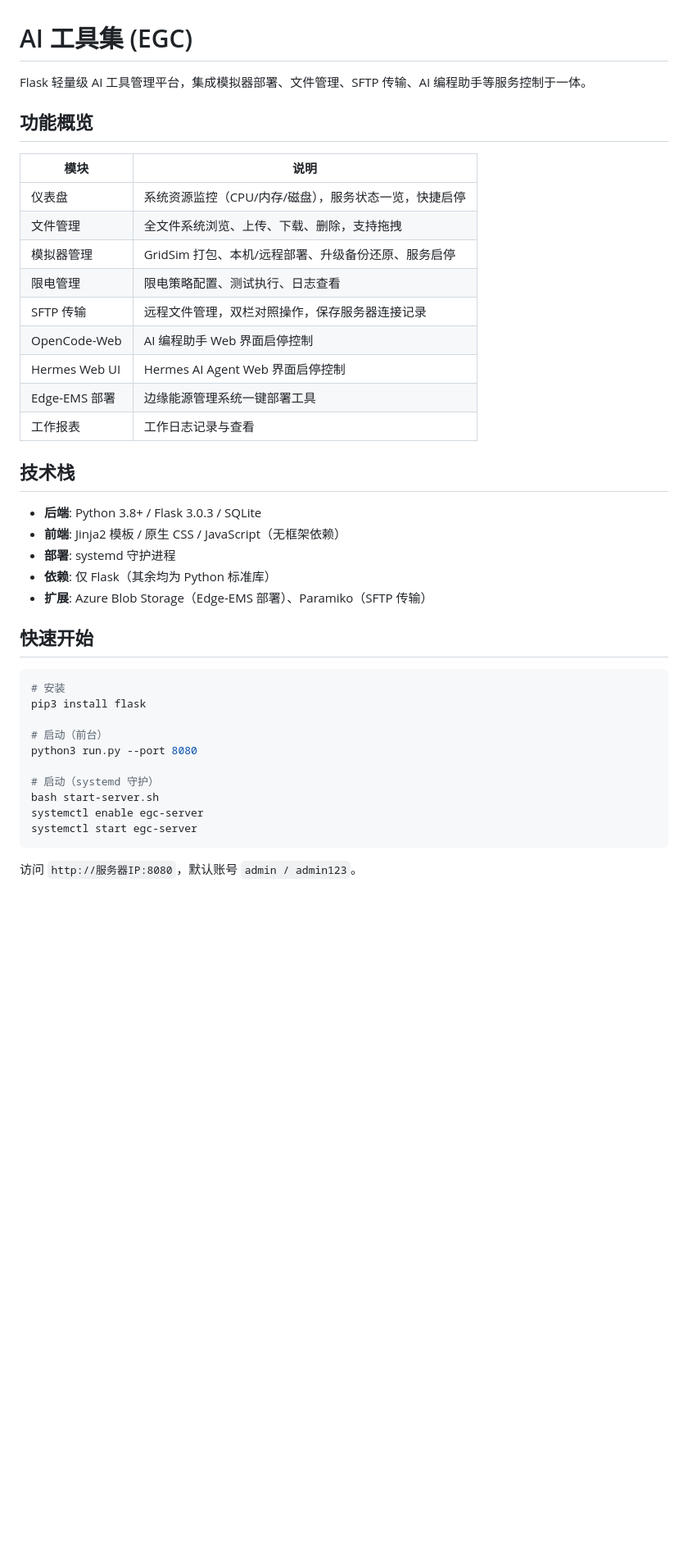
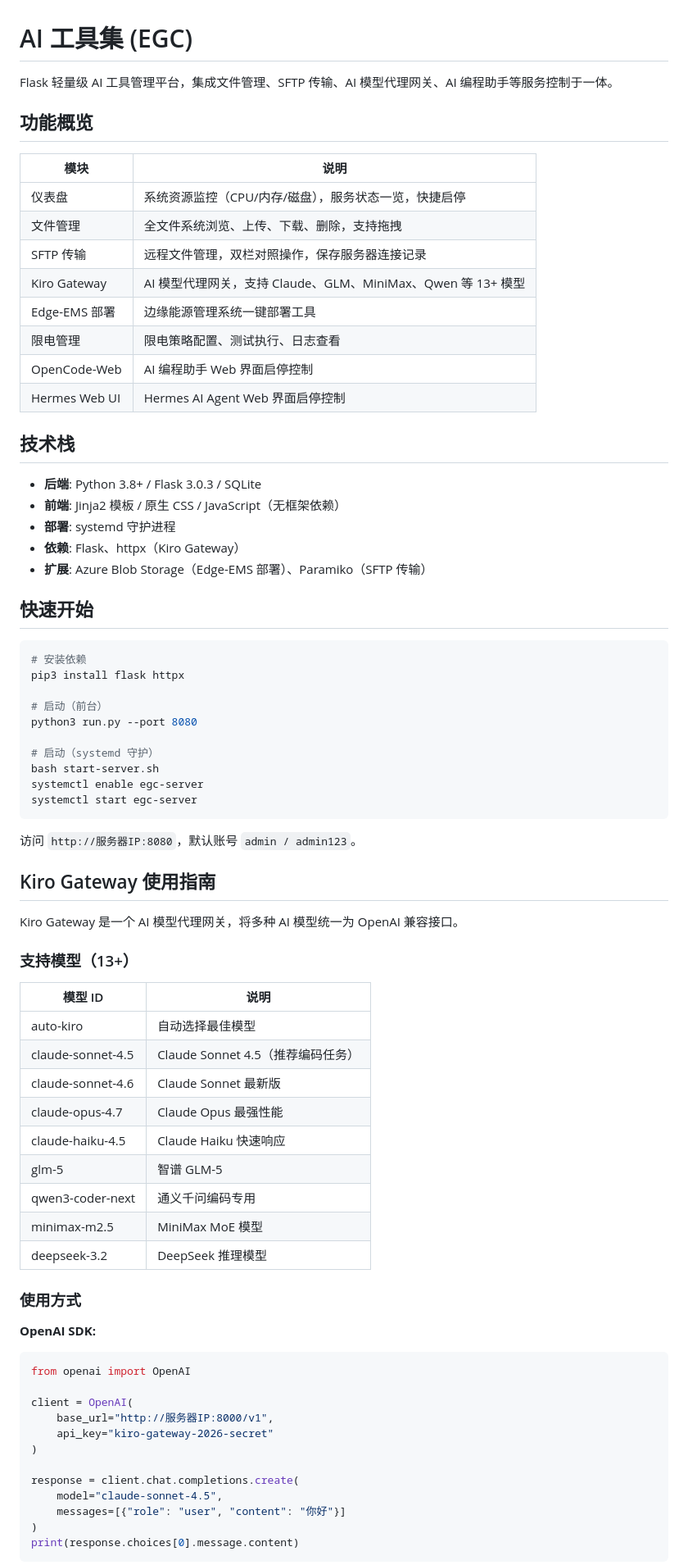
Before and after one commit to wdxlxyh-ui/AI-tool, a Markdown page: README.md, the part around one of its changes. Shown at 82% size. Rendered like a GitHub page; blank space fills up the shorter version.

````diff
--- a/README.md
+++ b/README.md
@@ -1,6 +1,6 @@
 # AI 工具集 (EGC)
 
-Flask 轻量级 AI 工具管理平台，集成模拟器部署、文件管理、SFTP 传输、AI 编程助手等服务控制于一体。
+Flask 轻量级 AI 工具管理平台，集成文件管理、SFTP 传输、AI 模型代理网关、AI 编程助手等服务控制于一体。
 
 ## 功能概览
 
@@ -8,27 +8,26 @@ Flask 轻量级 AI 工具管理平台，集成模拟器部署、文件管理、S
 |------|------|
 | 仪表盘 | 系统资源监控（CPU/内存/磁盘），服务状态一览，快捷启停 |
 | 文件管理 | 全文件系统浏览、上传、下载、删除，支持拖拽 |
-| 模拟器管理 | GridSim 打包、本机/远程部署、升级备份还原、服务启停 |
+| SFTP 传输 | 远程文件管理，双栏对照操作，保存服务器连接记录 |
+| Kiro Gateway | AI 模型代理网关，支持 Claude、GLM、MiniMax、Qwen 等 13+ 模型 |
+| Edge-EMS 部署 | 边缘能源管理系统一键部署工具 |
 | 限电管理 | 限电策略配置、测试执行、日志查看 |
-| SFTP 传输 | 远程文件管理，双栏对照操作，保存服务器连接记录 |
 | OpenCode-Web | AI 编程助手 Web 界面启停控制 |
 | Hermes Web UI | Hermes AI Agent Web 界面启停控制 |
-| Edge-EMS 部署 | 边缘能源管理系统一键部署工具 |
-| 工作报表 | 工作日志记录与查看 |
 
 ## 技术栈
 
 - **后端**: Python 3.8+ / Flask 3.0.3 / SQLite
 - **前端**: Jinja2 模板 / 原生 CSS / JavaScript（无框架依赖）
 - **部署**: systemd 守护进程
-- **依赖**: 仅 Flask（其余均为 Python 标准库）
+- **依赖**: Flask、httpx（Kiro Gateway）
 - **扩展**: Azure Blob Storage（Edge-EMS 部署）、Paramiko（SFTP 传输）
 
 ## 快速开始
 
 ```bash
-# 安装
-pip3 install flask
+# 安装依赖
+pip3 install flask httpx
 
 # 启动（前台）
 python3 run.py --port 8080
@@ -41,3 +40,39 @@ systemctl start egc-server
 
 访问 `http://服务器IP:8080`，默认账号 `admin / admin123`。
 
+## Kiro Gateway 使用指南
+
+Kiro Gateway 是一个 AI 模型代理网关，将多种 AI 模型统一为 OpenAI 兼容接口。
+
+### 支持模型（13+）
+
+| 模型 ID | 说明 |
+|---------|------|
+| auto-kiro | 自动选择最佳模型 |
+| claude-sonnet-4.5 | Claude Sonnet 4.5（推荐编码任务）|
+| claude-sonnet-4.6 | Claude Sonnet 最新版 |
+| claude-opus-4.7 | Claude Opus 最强性能 |
+| claude-haiku-4.5 | Claude Haiku 快速响应 |
+| glm-5 | 智谱 GLM-5 |
+| qwen3-coder-next | 通义千问编码专用 |
+| minimax-m2.5 | MiniMax MoE 模型 |
+| deepseek-3.2 | DeepSeek 推理模型 |
+
+### 使用方式
+
+**OpenAI SDK:**
+```python
+from openai import OpenAI
+
+client = OpenAI(
+    base_url="http://服务器IP:8000/v1",
+    api_key="kiro-gateway-2026-secret"
+)
+
+response = client.chat.completions.create(
+    model="claude-sonnet-4.5",
+    messages=[{"role": "user", "content": "你好"}]
+)
+print(response.choices[0].message.content)
+```
+
````
Also changed, not shown: other parts of README.md (+30 -89 lines).
